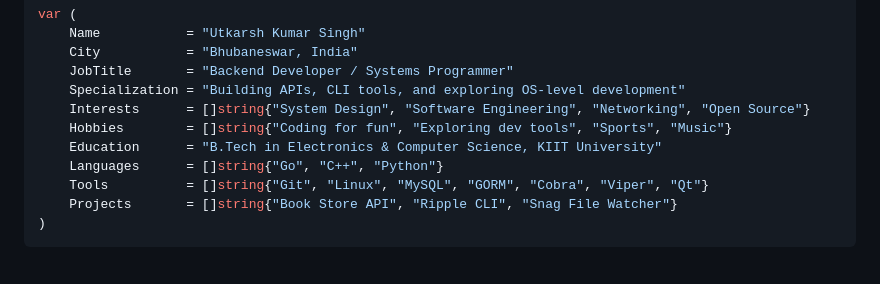
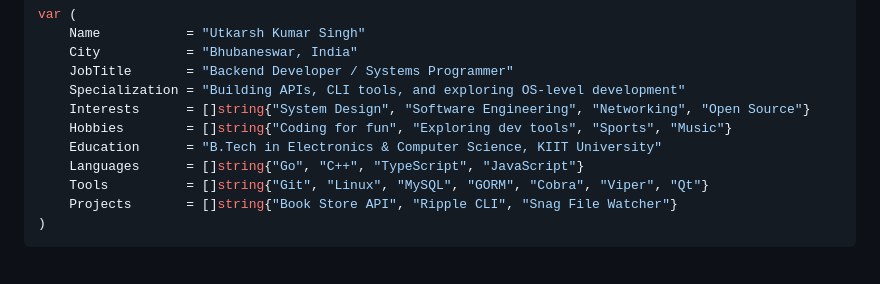
Before and after one commit to utkarshkrsingh/utkarshkrsingh, a Markdown page: readme.md, the part around one of its changes. Rendered like a GitHub page.

Commit message:
updated: readme
Signed-off-by: Utkarsh Kumar Singh <utkaarshsiingh@gmail.com>

```diff
--- a/readme.md
+++ b/readme.md
@@ -11,7 +11,7 @@ var (
     Interests      = []string{"System Design", "Software Engineering", "Networking", "Open Source"}
     Hobbies        = []string{"Coding for fun", "Exploring dev tools", "Sports", "Music"}
     Education      = "B.Tech in Electronics & Computer Science, KIIT University"
-    Languages      = []string{"Go", "C++", "Python"}
+    Languages      = []string{"Go", "C++", "TypeScript", "JavaScript"}
     Tools          = []string{"Git", "Linux", "MySQL", "GORM", "Cobra", "Viper", "Qt"}
     Projects       = []string{"Book Store API", "Ripple CLI", "Snag File Watcher"}
 )
```
Also changed, not shown: other parts of readme.md (+3 -3 lines).
